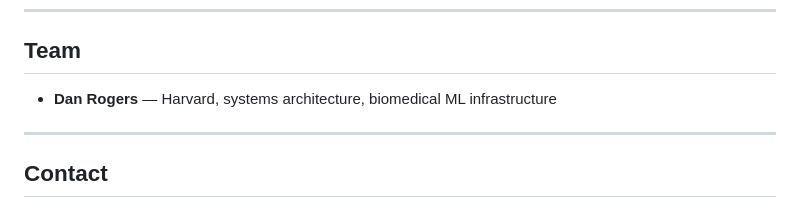
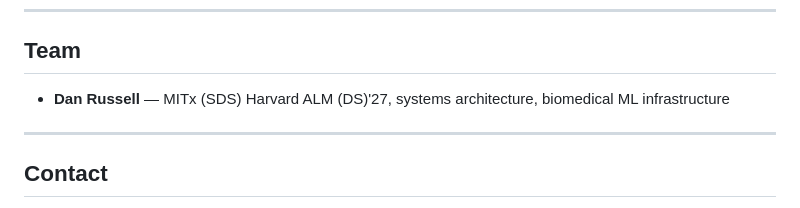
Before and after one commit to snptx1/snptx-public, a Markdown page: docs/INVESTOR_BRIEF.md, the part around the change. GitHub-like rendering.

Commit message:
Update team member name and credentials

```diff
--- a/docs/INVESTOR_BRIEF.md
+++ b/docs/INVESTOR_BRIEF.md
@@ -93,7 +93,7 @@ The capital-efficient development model (single-developer architecture, cloud-na
 
 ## Team
 
-- **Dan Rogers** — Harvard, systems architecture, biomedical ML infrastructure
+- **Dan Russell** — MITx (SDS) Harvard ALM (DS)'27, systems architecture, biomedical ML infrastructure
 
 ---
 
```
